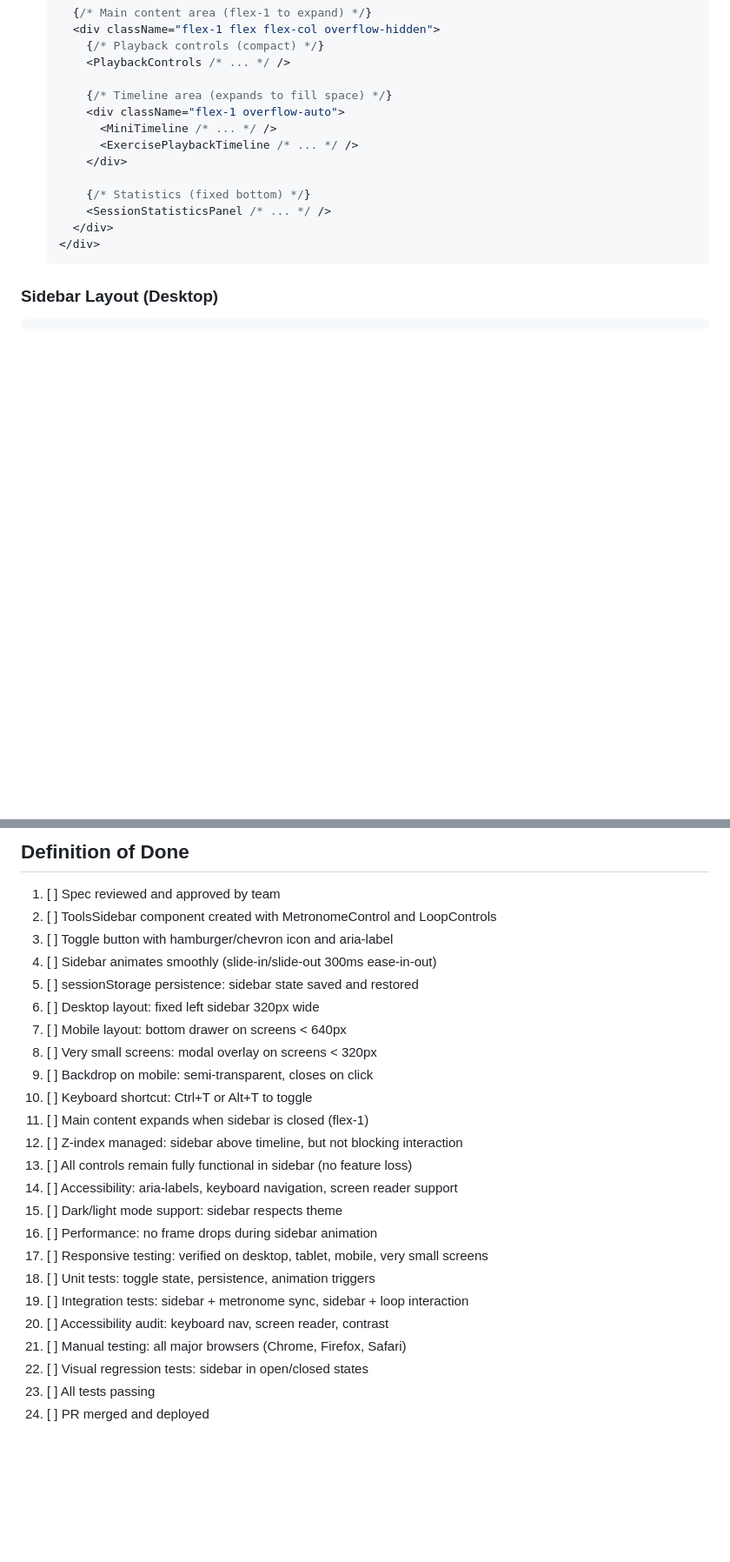
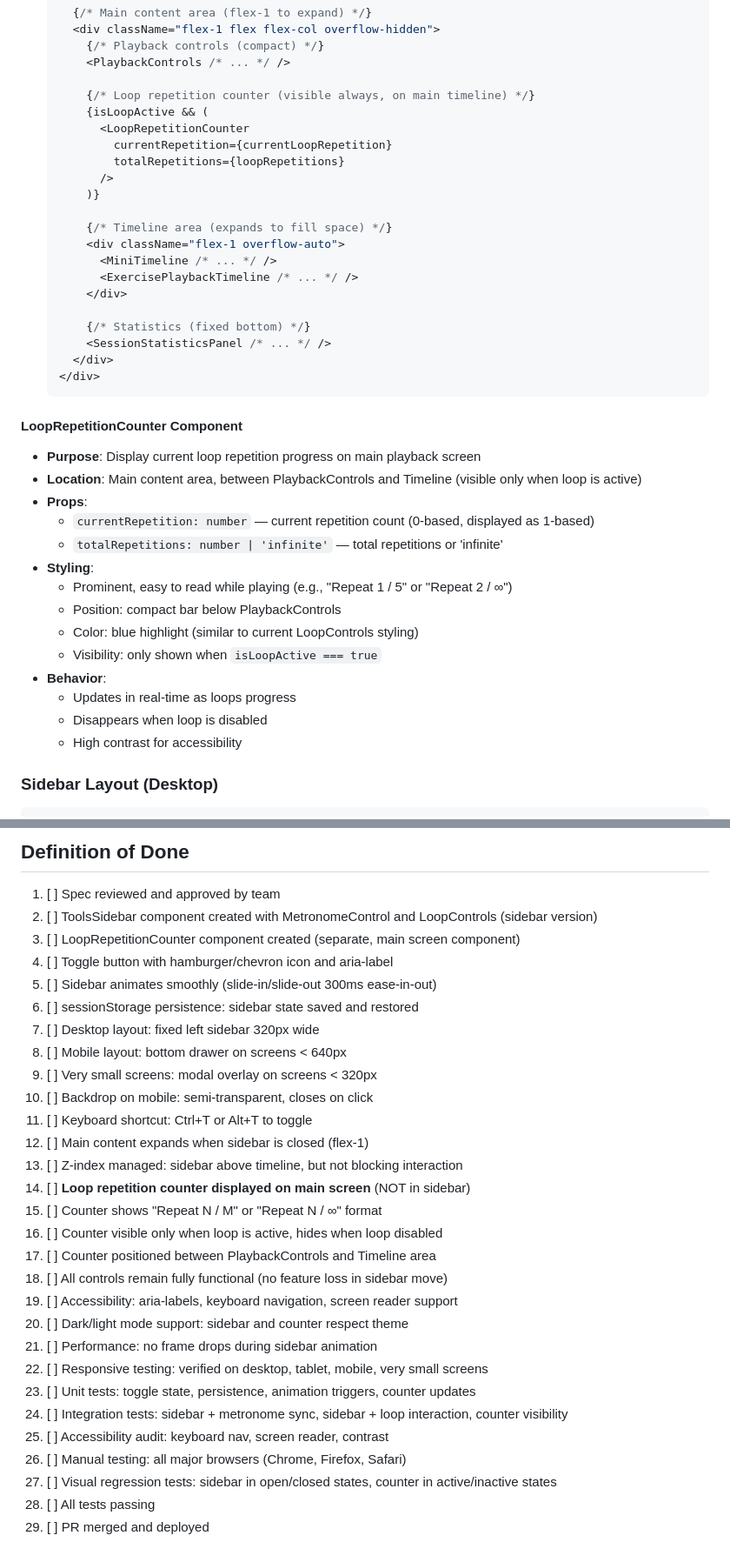
Before and after one commit to dRockdriguez/groove-lab, a Markdown page: specs/exercise-playback-tools-sidebar.md, 2 parts joined by grey strips. Shown at 87% size. GitHub-like rendering; blank space fills up the shorter version.

Commit message:
spec(exercise-playback-tools-sidebar): move loop counter to main screen
Update spec to clarify that loop repetition counter should display on the
main playback screen (between PlaybackControls and Timeline), NOT in the
sidebar. Only LoopControls (start/end/repetitions settings) go in sidebar.

Counter shows 'Repeat N / M' or 'Repeat N / ∞', visible only when loop
is active, updating in real-time as loops progress.

- Add LoopRepetitionCounter component to layout
- Update acceptance criteria (23 items, including counter visibility)
- Update definition of done (29 items)
- Add technical notes for counter component

Co-Authored-By: Claude Haiku 4.5 <noreply@anthropic.com>

````diff
--- a/specs/exercise-playback-tools-sidebar.md
+++ b/specs/exercise-playback-tools-sidebar.md
@@ -109,6 +116,14 @@ I should provide a smooth, non-disruptive way to access tools while keeping the
       {/* Playback controls (compact) */}
       <PlaybackControls /* ... */ />
 
+      {/* Loop repetition counter (visible always, on main timeline) */}
+      {isLoopActive && (
+        <LoopRepetitionCounter
+          currentRepetition={currentLoopRepetition}
+          totalRepetitions={loopRepetitions}
+        />
+      )}
+
       {/* Timeline area (expands to fill space) */}
       <div className="flex-1 overflow-auto">
         <MiniTimeline /* ... */ />
@@ -120,6 +135,22 @@ I should provide a smooth, non-disruptive way to access tools while keeping the
     </div>
   </div>
   ```
+
+#### LoopRepetitionCounter Component
+- **Purpose**: Display current loop repetition progress on main playback screen
+- **Location**: Main content area, between PlaybackControls and Timeline (visible only when loop is active)
+- **Props**:
+  - `currentRepetition: number` — current repetition count (0-based, displayed as 1-based)
+  - `totalRepetitions: number | 'infinite'` — total repetitions or 'infinite'
+- **Styling**:
+  - Prominent, easy to read while playing (e.g., "Repeat 1 / 5" or "Repeat 2 / ∞")
+  - Position: compact bar below PlaybackControls
+  - Color: blue highlight (similar to current LoopControls styling)
+  - Visibility: only shown when `isLoopActive === true`
+- **Behavior**:
+  - Updates in real-time as loops progress
+  - Disappears when loop is disabled
+  - High contrast for accessibility
 
 ### Sidebar Layout (Desktop)
 
@@ -243,26 +274,31 @@ I should provide a smooth, non-disruptive way to access tools while keeping the
 ## Definition of Done
 
 1. [ ] Spec reviewed and approved by team
-2. [ ] ToolsSidebar component created with MetronomeControl and LoopControls
-3. [ ] Toggle button with hamburger/chevron icon and aria-label
-4. [ ] Sidebar animates smoothly (slide-in/slide-out 300ms ease-in-out)
-5. [ ] sessionStorage persistence: sidebar state saved and restored
-6. [ ] Desktop layout: fixed left sidebar 320px wide
-7. [ ] Mobile layout: bottom drawer on screens < 640px
-8. [ ] Very small screens: modal overlay on screens < 320px
-9. [ ] Backdrop on mobile: semi-transparent, closes on click
-10. [ ] Keyboard shortcut: Ctrl+T or Alt+T to toggle
-11. [ ] Main content expands when sidebar is closed (flex-1)
-12. [ ] Z-index managed: sidebar above timeline, but not blocking interaction
-13. [ ] All controls remain fully functional in sidebar (no feature loss)
-14. [ ] Accessibility: aria-labels, keyboard navigation, screen reader support
-15. [ ] Dark/light mode support: sidebar respects theme
-16. [ ] Performance: no frame drops during sidebar animation
-17. [ ] Responsive testing: verified on desktop, tablet, mobile, very small screens
-18. [ ] Unit tests: toggle state, persistence, animation triggers
-19. [ ] Integration tests: sidebar + metronome sync, sidebar + loop interaction
-20. [ ] Accessibility audit: keyboard nav, screen reader, contrast
-21. [ ] Manual testing: all major browsers (Chrome, Firefox, Safari)
-22. [ ] Visual regression tests: sidebar in open/closed states
-23. [ ] All tests passing
-24. [ ] PR merged and deployed
+2. [ ] ToolsSidebar component created with MetronomeControl and LoopControls (sidebar version)
+3. [ ] LoopRepetitionCounter component created (separate, main screen component)
+4. [ ] Toggle button with hamburger/chevron icon and aria-label
+5. [ ] Sidebar animates smoothly (slide-in/slide-out 300ms ease-in-out)
+6. [ ] sessionStorage persistence: sidebar state saved and restored
+7. [ ] Desktop layout: fixed left sidebar 320px wide
+8. [ ] Mobile layout: bottom drawer on screens < 640px
+9. [ ] Very small screens: modal overlay on screens < 320px
+10. [ ] Backdrop on mobile: semi-transparent, closes on click
+11. [ ] Keyboard shortcut: Ctrl+T or Alt+T to toggle
+12. [ ] Main content expands when sidebar is closed (flex-1)
+13. [ ] Z-index managed: sidebar above timeline, but not blocking interaction
+14. [ ] **Loop repetition counter displayed on main screen** (NOT in sidebar)
+15. [ ] Counter shows "Repeat N / M" or "Repeat N / ∞" format
+16. [ ] Counter visible only when loop is active, hides when loop disabled
+17. [ ] Counter positioned between PlaybackControls and Timeline area
+18. [ ] All controls remain fully functional (no feature loss in sidebar move)
+19. [ ] Accessibility: aria-labels, keyboard navigation, screen reader support
+20. [ ] Dark/light mode support: sidebar and counter respect theme
+21. [ ] Performance: no frame drops during sidebar animation
+22. [ ] Responsive testing: verified on desktop, tablet, mobile, very small screens
+23. [ ] Unit tests: toggle state, persistence, animation triggers, counter updates
+24. [ ] Integration tests: sidebar + metronome sync, sidebar + loop interaction, counter visibility
+25. [ ] Accessibility audit: keyboard nav, screen reader, contrast
+26. [ ] Manual testing: all major browsers (Chrome, Firefox, Safari)
+27. [ ] Visual regression tests: sidebar in open/closed states, counter in active/inactive states
+28. [ ] All tests passing
+29. [ ] PR merged and deployed
````
Also changed, not shown: other parts of specs/exercise-playback-tools-sidebar.md (+7 -0 lines).
